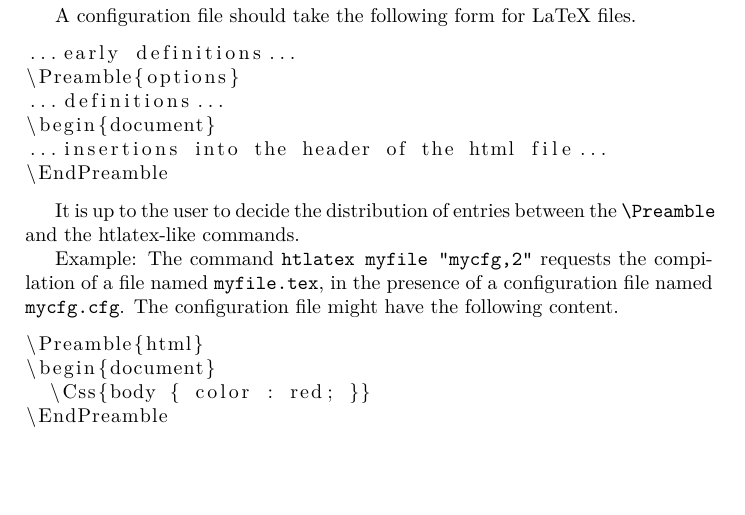
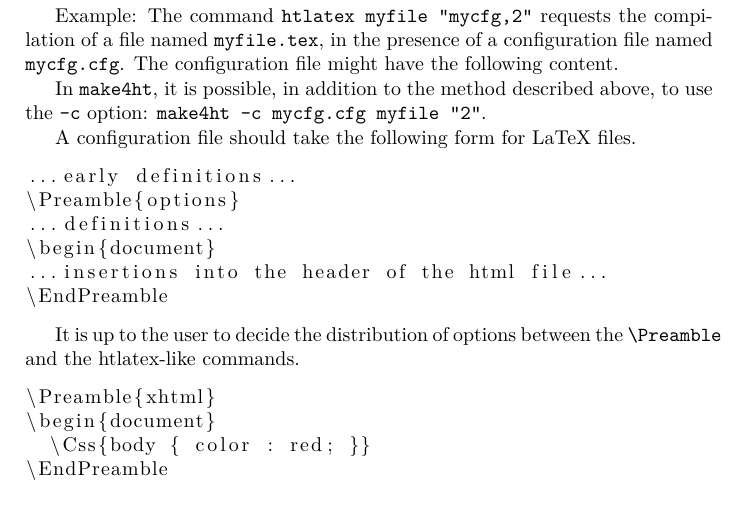
Before and after one commit to michal-h21/tex4ht-doc, a LaTeX book (tex4ht-doc.tex, which reads sections/configuration-files.tex): part of page 22 of 47, cut so that both start at the same text, the shorter picture padded with empty space. Compiled offline with XeLaTeX; a LaTeX package or settings file that is missing is left out.

Commit message:
Restructured section about custom config files

```diff
--- a/sections/configuration-files.tex
+++ b/sections/configuration-files.tex
@@ -20,6 +20,15 @@ the entry is assumed to be the name of a configuration file. The extension
 ‘cfg’ is assumed for names of configuration files that are listed without their
 extension.
 
+Example: The command \shellcmd{htlatex myfile "mycfg,2"} requests the
+compilation of a file named \file{myfile.tex}, in the presence of a
+configuration file named \file{mycfg.cfg}. The configuration file might have the
+following content.
+
+In \shellcmd{make4ht}, it is possible, in addition to the method described
+above, to use the \shellcmd{-c} option: \shellcmd{make4ht -c mycfg.cfg myfile "2"}.
+
+
 A configuration file should take the following form for LaTeX files.
 
 \begin{texsource}
@@ -31,22 +40,17 @@ A configuration file should take the following form for LaTeX files.
 \EndPreamble
 \end{texsource}
 
-It is up to the user to decide the distribution of entries between the
+It is up to the user to decide the distribution of options between the
 \texcommand{\Preamble} and the htlatex-like commands.
 
-Example: The command \shellcmd{htlatex myfile "mycfg,2"} requests the
-compilation of a file named \file{myfile.tex}, in the presence of a
-configuration file named \file{mycfg.cfg}. The configuration file might have the
-following content.
-
 \begin{texsource}
-\Preamble{html}
+\Preamble{xhtml}
 \begin{document}
   \Css{body { color : red; }}
 \EndPreamble
 \end{texsource}
 
-Notes
+\paragraph{Notes}
 
 \begin{itemize}
   \item Notice that for a LaTeX file the \texcommand{\begin{document}}
```
